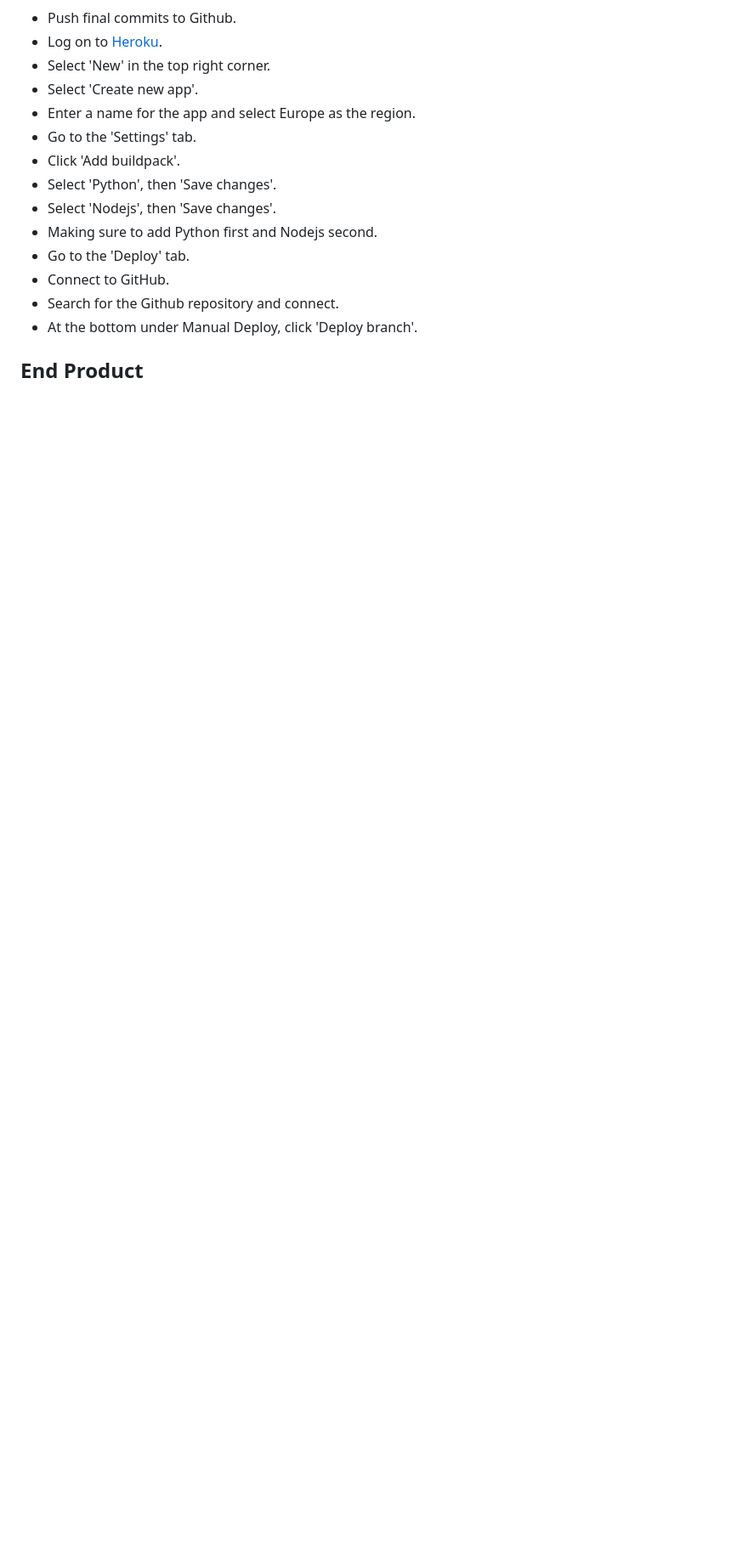
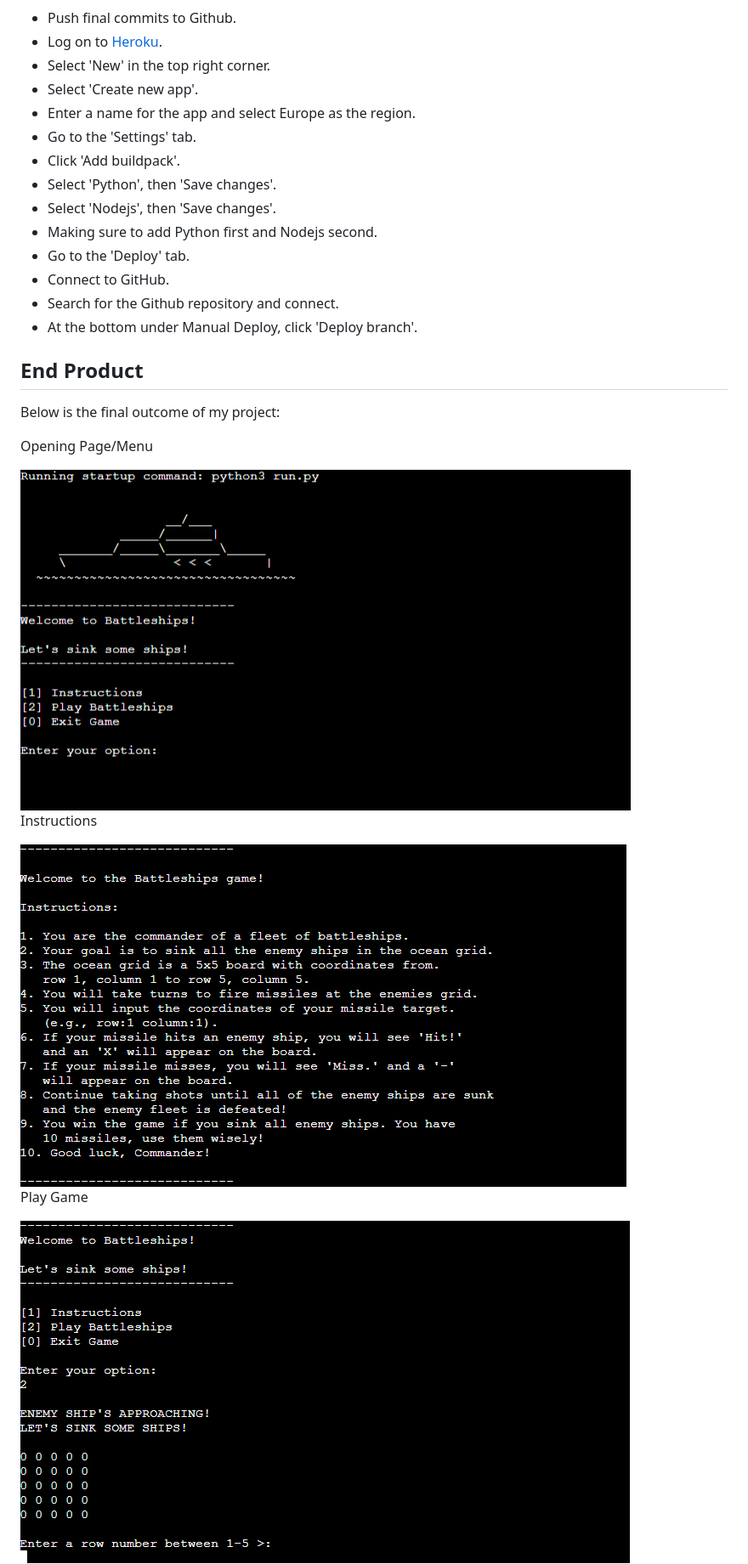
Before and after one commit to Justinperry999/ci-milestone03-battleships, a Markdown page: README.md, the part around one of its changes. Shown at 85% size. Drawn GitHub-style; blank space fills up the shorter version.

Commit message:
Add end product and credits to readme file

```diff
--- a/README.md
+++ b/README.md
@@ -167,3 +167,17 @@ I used Heroku to deploy my project. I did this by:
 
 ## End Product
 
+Below is the final outcome of my project:
+
+Opening Page/Menu
+
+<img src="/documentation_assets/images/battleships_menu.png" alt="Battleships menu">
+
+Instructions
+
+<img src="/documentation_assets/images/battleships_instructions.png" alt="Battleships instructions">
+
+Play Game
+
+<img src="/documentation_assets/images/battleships_playgame.png" alt="Battleships play game">
+
```
Also changed, not shown: other parts of README.md (+18 -0 lines).
